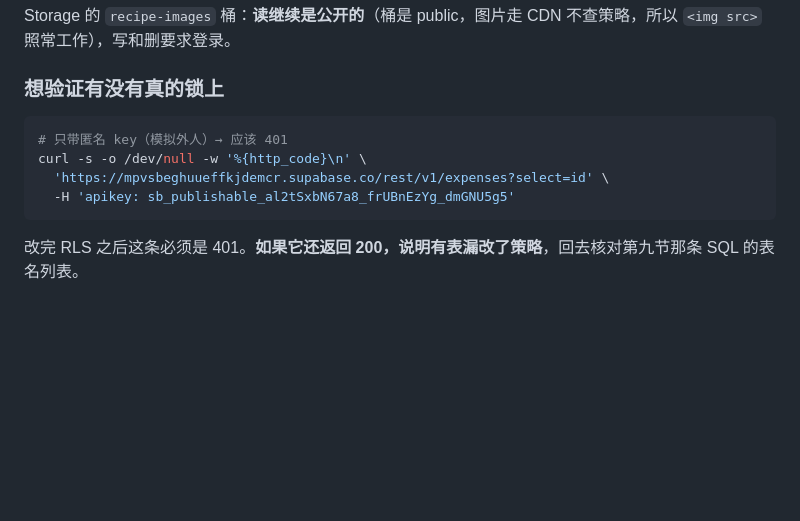
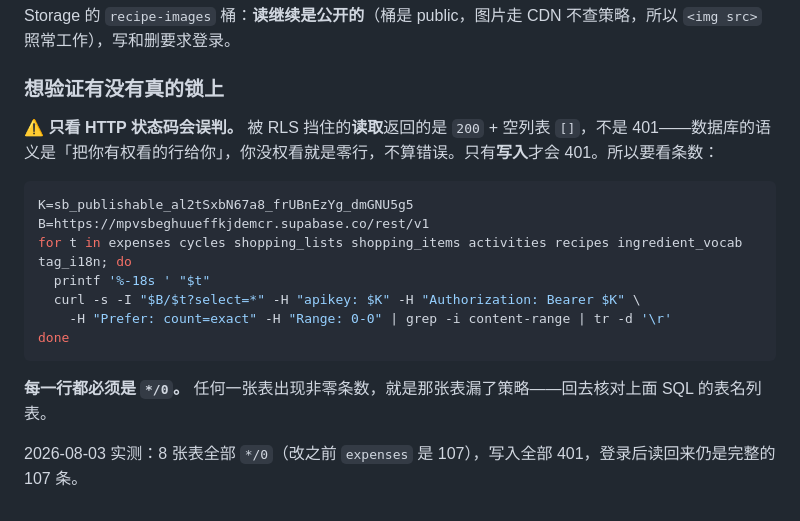
Before and after one commit to TIANSHUUU/household-exp, a Markdown page: docs/HANDOFF.md, the part around the change. Drawn GitHub-style; blank space fills up the shorter version.

Commit message:
Correct the RLS verification recipe: blocked reads are 200, not 401
被 RLS 挡住的读取返回 200 + 空列表，不是 401——只有写入才 401。
照原来那条「必须是 401」去验，会把已经锁好的库误判成没锁上。改成看条数。

Co-Authored-By: Claude Opus 5 <noreply@anthropic.com>

````diff
--- a/docs/HANDOFF.md
+++ b/docs/HANDOFF.md
@@ -429,11 +429,18 @@ Storage 的 `recipe-images` 桶：**读继续是公开的**（桶是 public，
 
 ### 想验证有没有真的锁上
 
+**⚠️ 只看 HTTP 状态码会误判。** 被 RLS 挡住的**读取**返回的是 `200` + 空列表 `[]`，不是 401——数据库的语义是「把你有权看的行给你」，你没权看就是零行，不算错误。只有**写入**才会 401。所以要看条数：
+
 ```bash
-# 只带匿名 key（模拟外人）→ 应该 401
-curl -s -o /dev/null -w '%{http_code}\n' \
-  'https://mpvsbeghuueffkjdemcr.supabase.co/rest/v1/expenses?select=id' \
-  -H 'apikey: sb_publishable_al2tSxbN67a8_frUBnEzYg_dmGNU5g5'
+K=sb_publishable_al2tSxbN67a8_frUBnEzYg_dmGNU5g5
+B=https://mpvsbeghuueffkjdemcr.supabase.co/rest/v1
+for t in expenses cycles shopping_lists shopping_items activities recipes ingredient_vocab tag_i18n; do
+  printf '%-18s ' "$t"
+  curl -s -I "$B/$t?select=*" -H "apikey: $K" -H "Authorization: Bearer $K" \
+    -H "Prefer: count=exact" -H "Range: 0-0" | grep -i content-range | tr -d '\r'
+done
 ```
 
-改完 RLS 之后这条必须是 401。**如果它还返回 200，说明有表漏改了策略**，回去核对第九节那条 SQL 的表名列表。
+**每一行都必须是 `*/0`。** 任何一张表出现非零条数，就是那张表漏了策略——回去核对上面 SQL 的表名列表。
+
+2026-08-03 实测：8 张表全部 `*/0`（改之前 `expenses` 是 107），写入全部 401，登录后读回来仍是完整的 107 条。
````
